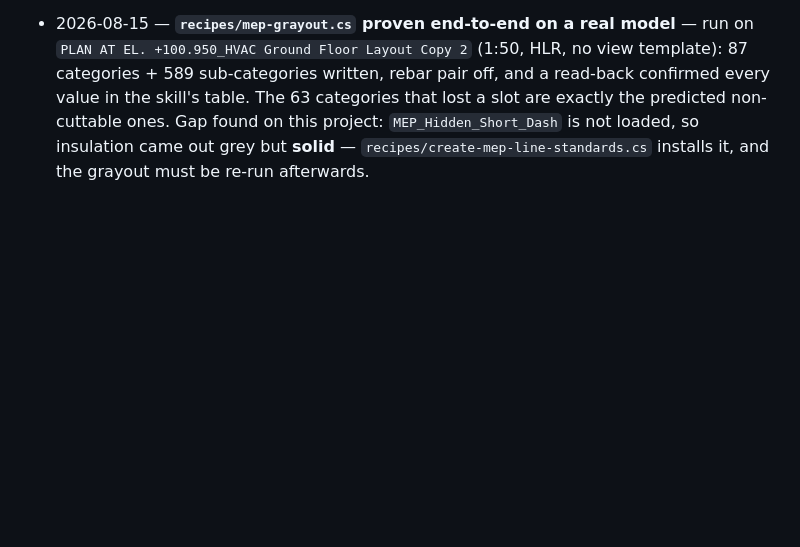
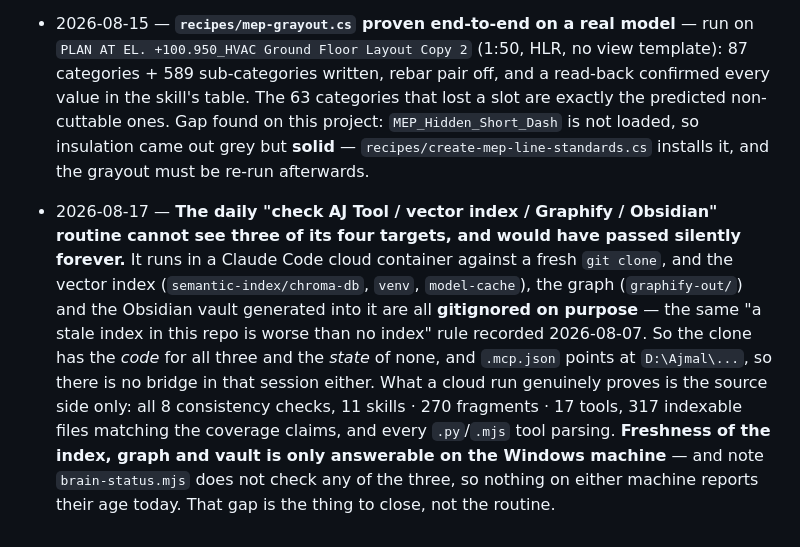
Before and after one commit to Ajmalpshaik/AJ-AI-Brain, a Markdown page: knowledge/brain-log.md, the part around the change. Rendered like a GitHub page; blank space fills up the shorter version.

Commit message:
Log why the daily status check cannot see the index, graph or vault
The scheduled daily check runs in a cloud container against a fresh clone.
The vector index, graphify-out/ and the Obsidian vault are gitignored by
design, so that run proves the source side only and would report "all fine"
without ever looking at the three layers that actually go stale.

Records what a cloud run does prove, what only the Windows machine can
answer, and that brain-status.mjs checks none of the three today.

Co-Authored-By: Claude Opus 5 <noreply@anthropic.com>
Claude-Session: https://claude.ai/code/session_01U4wVTUbtTAVEzaW6PBDkxN

```diff
--- a/knowledge/brain-log.md
+++ b/knowledge/brain-log.md
@@ -2010,3 +2010,14 @@ See [`universal-actions-reference.md`](universal-actions-reference.md) and `live
   The 63 categories that lost a slot are exactly the predicted non-cuttable ones. Gap found on this
   project: `MEP_Hidden_Short_Dash` is not loaded, so insulation came out grey but **solid** —
   `recipes/create-mep-line-standards.cs` installs it, and the grayout must be re-run afterwards.
+- 2026-08-17 — **The daily "check AJ Tool / vector index / Graphify / Obsidian" routine cannot see three
+  of its four targets, and would have passed silently forever.** It runs in a Claude Code cloud container
+  against a fresh `git clone`, and the vector index (`semantic-index/chroma-db`, `venv`, `model-cache`),
+  the graph (`graphify-out/`) and the Obsidian vault generated into it are all **gitignored on purpose** —
+  the same "a stale index in this repo is worse than no index" rule recorded 2026-08-07. So the clone has
+  the *code* for all three and the *state* of none, and `.mcp.json` points at `D:\Ajmal\...`, so there is
+  no bridge in that session either. What a cloud run genuinely proves is the source side only: all 8
+  consistency checks, 11 skills · 270 fragments · 17 tools, 317 indexable files matching the coverage
+  claims, and every `.py`/`.mjs` tool parsing. **Freshness of the index, graph and vault is only
+  answerable on the Windows machine** — and note `brain-status.mjs` does not check any of the three, so
+  nothing on either machine reports their age today. That gap is the thing to close, not the routine.
```
